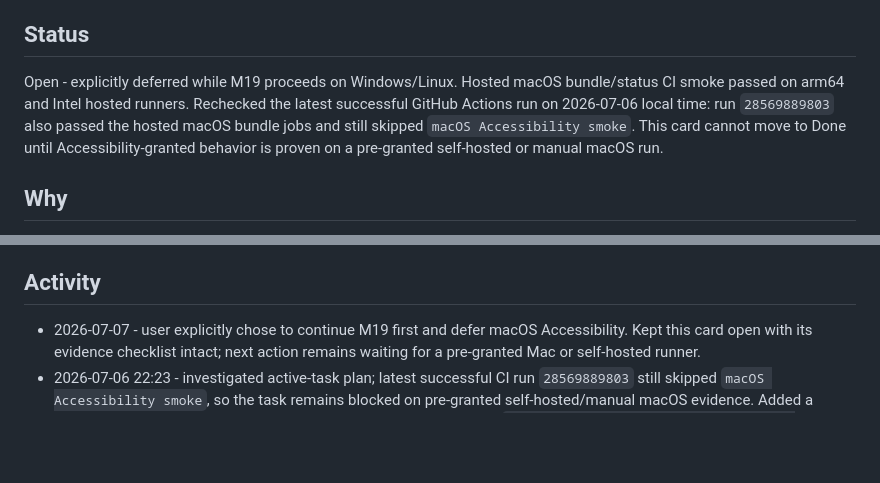
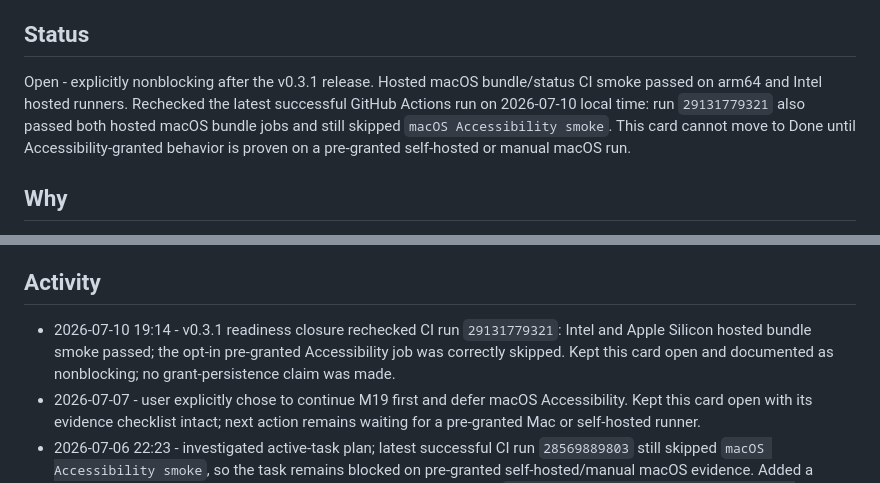
Before and after one commit to RealEmmettS/goose, a Markdown page: .tasks/tasks/m16r.md, 2 parts joined by grey strips. Drawn GitHub-style; blank space fills up the shorter version.

```diff
--- a/.tasks/tasks/m16r.md
+++ b/.tasks/tasks/m16r.md
@@ -2,9 +2,10 @@ TT;DR: Run the macOS-host readiness smoke for the M16 backend on real macOS hard
 
 ## Status
 
-Open - explicitly deferred while M19 proceeds on Windows/Linux. Hosted macOS bundle/status CI smoke passed on arm64 and Intel hosted runners. Rechecked
-the latest successful GitHub Actions run on 2026-07-06 local time: run `28569889803` also passed
-the hosted macOS bundle jobs and still skipped `macOS Accessibility smoke`. This card cannot move
+Open - explicitly nonblocking after the v0.3.1 release. Hosted macOS bundle/status CI smoke passed
+on arm64 and Intel hosted runners. Rechecked the latest successful GitHub Actions run on
+2026-07-10 local time: run `29131779321` also passed both hosted macOS bundle jobs and still
+skipped `macOS Accessibility smoke`. This card cannot move
 to Done until Accessibility-granted behavior is proven on a pre-granted self-hosted or manual
 macOS run.
 
@@ -53,6 +54,9 @@ Resolution steps:
 
 ## Activity
 
+- 2026-07-10 19:14 - v0.3.1 readiness closure rechecked CI run `29131779321`: Intel and Apple
+  Silicon hosted bundle smoke passed; the opt-in pre-granted Accessibility job was correctly
+  skipped. Kept this card open and documented as nonblocking; no grant-persistence claim was made.
 - 2026-07-07 - user explicitly chose to continue M19 first and defer macOS Accessibility. Kept this
   card open with its evidence checklist intact; next action remains waiting for a pre-granted Mac
   or self-hosted runner.
```
Also changed, not shown: .tasks/TASKS.md (+9 -9 lines), docs/readiness/v0.3.1-readiness.md (+39 -10 lines).
